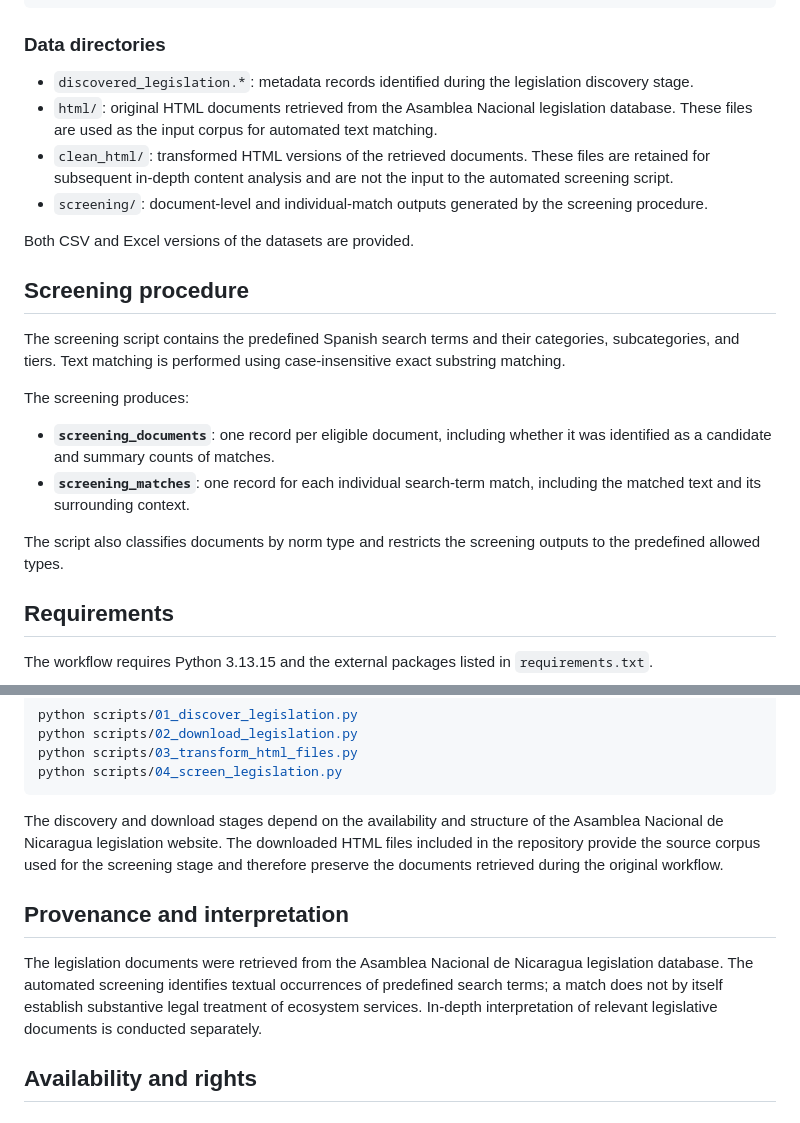
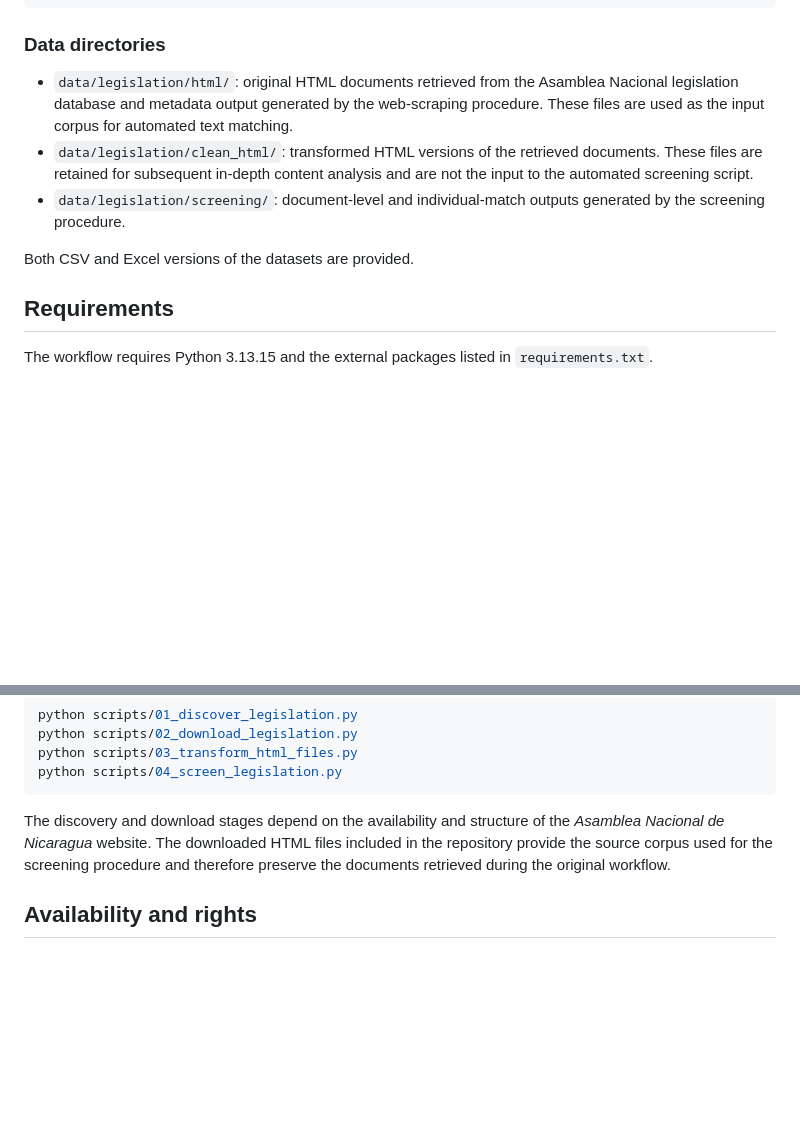
Before and after one commit to aldermiguel/nicaragua-ecosystem-services-legislation, a Markdown page: README.md, 2 parts joined by grey strips. Rendered like a GitHub page; blank space fills up the shorter version.

Commit message:
Refine data directory descriptions and remove outdated screening procedure details in README.md

````diff
--- a/README.md
+++ b/README.md
@@ -35,23 +35,11 @@ scripts/
 
 ### Data directories
 
-- `discovered_legislation.*`: metadata records identified during the legislation discovery stage.
-- `html/`: original HTML documents retrieved from the Asamblea Nacional legislation database. These files are used as the input corpus for automated text matching.
-- `clean_html/`: transformed HTML versions of the retrieved documents. These files are retained for subsequent in-depth content analysis and are not the input to the automated screening script.
-- `screening/`: document-level and individual-match outputs generated by the screening procedure.
+- `data/legislation/html/`: original HTML documents retrieved from the Asamblea Nacional legislation database and metadata output generated by the web-scraping procedure. These files are used as the input corpus for automated text matching.
+- `data/legislation/clean_html/`: transformed HTML versions of the retrieved documents. These files are retained for subsequent in-depth content analysis and are not the input to the automated screening script.
+- `data/legislation/screening/`: document-level and individual-match outputs generated by the screening procedure.
 
 Both CSV and Excel versions of the datasets are provided.
-
-## Screening procedure
-
-The screening script contains the predefined Spanish search terms and their categories, subcategories, and tiers. Text matching is performed using case-insensitive exact substring matching.
-
-The screening produces:
-
-- **`screening_documents`**: one record per eligible document, including whether it was identified as a candidate and summary counts of matches.
-- **`screening_matches`**: one record for each individual search-term match, including the matched text and its surrounding context.
-
-The script also classifies documents by norm type and restricts the screening outputs to the predefined allowed types.
 
 ## Requirements
 
@@ -76,11 +64,7 @@ python scripts/03_transform_html_files.py
 python scripts/04_screen_legislation.py
 ```
 
-The discovery and download stages depend on the availability and structure of the Asamblea Nacional de Nicaragua legislation website. The downloaded HTML files included in the repository provide the source corpus used for the screening stage and therefore preserve the documents retrieved during the original workflow.
-
-## Provenance and interpretation
-
-The legislation documents were retrieved from the Asamblea Nacional de Nicaragua legislation database. The automated screening identifies textual occurrences of predefined search terms; a match does not by itself establish substantive legal treatment of ecosystem services. In-depth interpretation of relevant legislative documents is conducted separately.
+The discovery and download stages depend on the availability and structure of the *Asamblea Nacional de Nicaragua* website. The downloaded HTML files included in the repository provide the source corpus used for the screening procedure and therefore preserve the documents retrieved during the original workflow.
 
 ## Availability and rights
 
````
